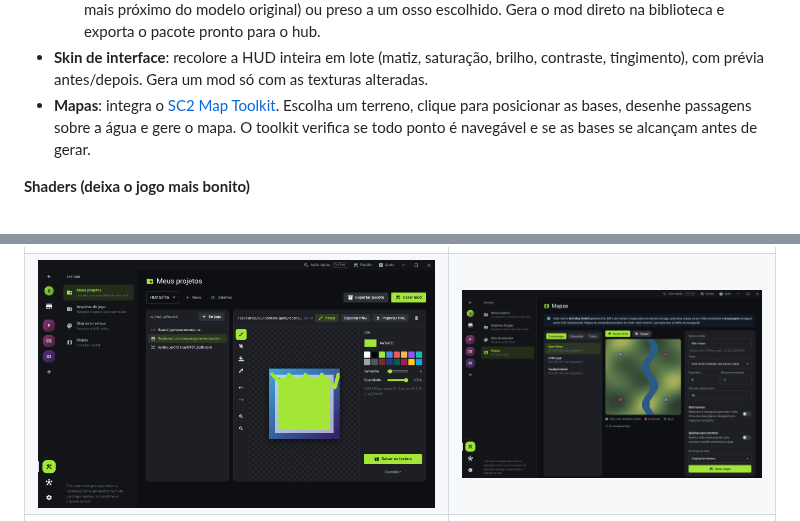
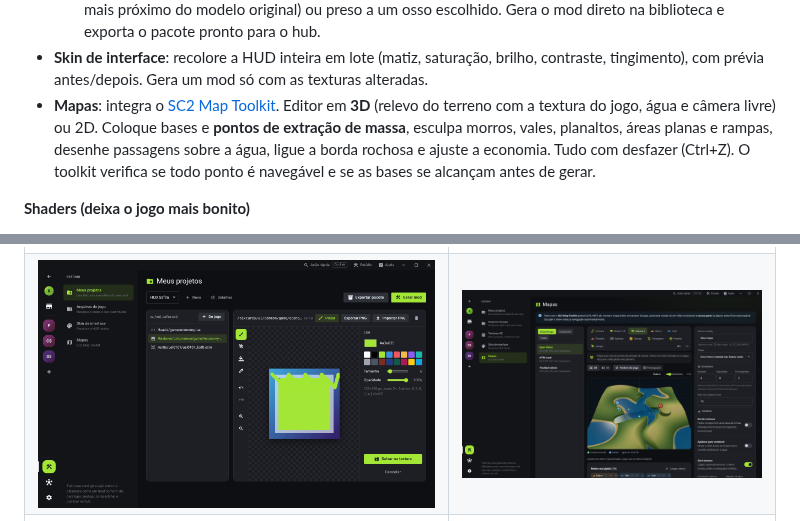
Before and after one commit to RiqueBitt/CommandProject, a Markdown page: README.md, 2 parts joined by grey strips. Rendered like a GitHub page; pictures changed too: docs/screenshots/mapas.png.

```diff
--- a/README.md
+++ b/README.md
@@ -56,8 +56,10 @@ crie mods sem mexer à mão na pasta do jogo, e encontre gente para jogar com os
 - **Skin de interface**: recolore a HUD inteira em lote (matiz, saturação, brilho, contraste,
   tingimento), com prévia antes/depois. Gera um mod só com as texturas alteradas.
 - **Mapas**: integra o [SC2 Map Toolkit](https://github.com/plutonics72/supcom2-map-toolkit).
-  Escolha um terreno, clique para posicionar as bases, desenhe passagens sobre a água e gere o
-  mapa. O toolkit verifica se todo ponto é navegável e se as bases se alcançam antes de gerar.
+  Editor em **3D** (relevo do terreno com a textura do jogo, água e câmera livre) ou 2D. Coloque bases
+  e **pontos de extração de massa**, esculpa morros, vales, planaltos, áreas planas e rampas,
+  desenhe passagens sobre a água, ligue a borda rochosa e ajuste a economia. Tudo com desfazer
+  (Ctrl+Z). O toolkit verifica se todo ponto é navegável e se as bases se alcançam antes de gerar.
 
 **Shaders (deixa o jogo mais bonito)**
 - Mod de pós-processamento próprio para o ReShade (DirectX 9): anti-serrilhado, nitidez adaptativa,
```
Also changed, not shown: 17 other files.
